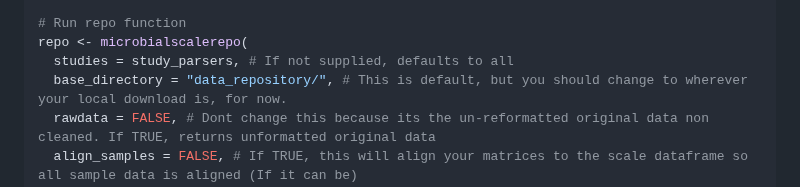
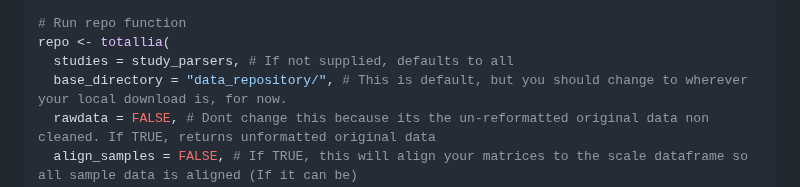
Before and after one commit to Silverman-Lab/mutt, a Markdown page: README.md, the part around the change. Drawn GitHub-style.

```diff
--- a/README.md
+++ b/README.md
@@ -142,7 +142,7 @@ study_parsers <- c(
 )
 
 # Run repo function
-repo <- microbialscalerepo(
+repo <- totallia(
   studies = study_parsers, # If not supplied, defaults to all
   base_directory = "data_repository/", # This is default, but you should change to wherever your local download is, for now.
   rawdata = FALSE, # Dont change this because its the un-reformatted original data non cleaned. If TRUE, returns unformatted original data
```
